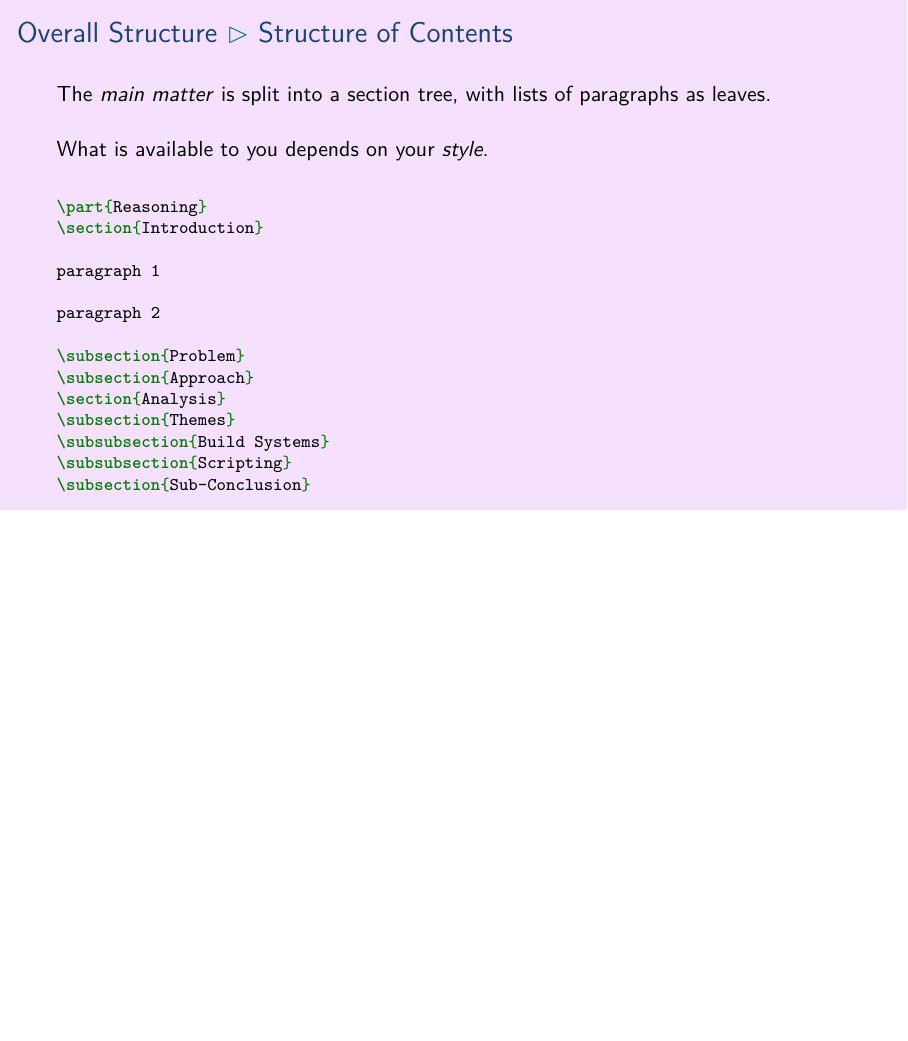
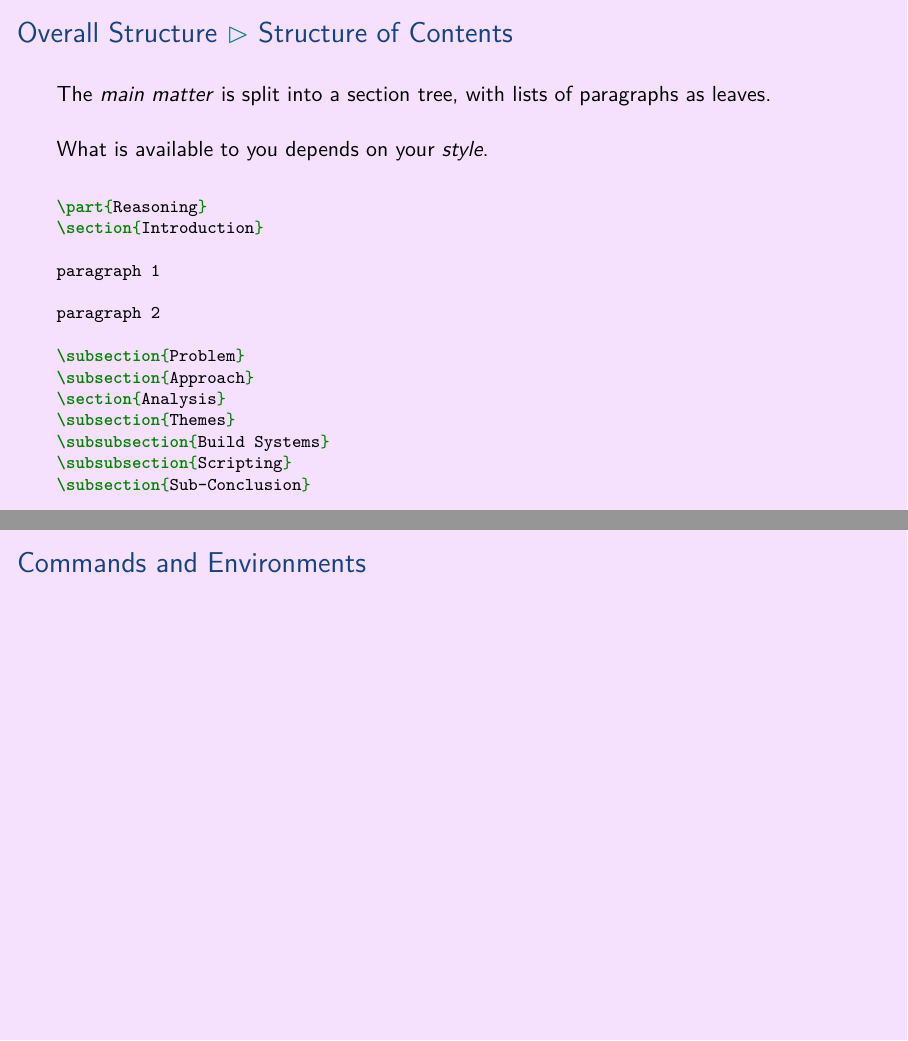
Before and after one commit to aslakjohansen/prosa-latex, LaTeX slides (doc/introduction_presentation.tex, which reads doc/introduction_contents.tex): page 27 of 112 before the commit and pages 27 and 28 of 113 after it, the two joined at a grey line, the shorter picture padded with empty space. Compiled offline with XeLaTeX.

Commit message:
Added space for a slide on commands and environments

```diff
--- a/doc/introduction_contents.tex
+++ b/doc/introduction_contents.tex
@@ -435,6 +435,12 @@ paragraph 2
 \subsubsection{Scripting}
 \subsection{Sub-Conclusion}
   \end{minted}
+\end{frame}
+
+\subsection{Commands and Environments}
+\begin{frame}[fragile]
+  \frametitle{Commands and Environments}
+  \vspace{3mm}
 \end{frame}
 
 \subsection{Spacing}
```
